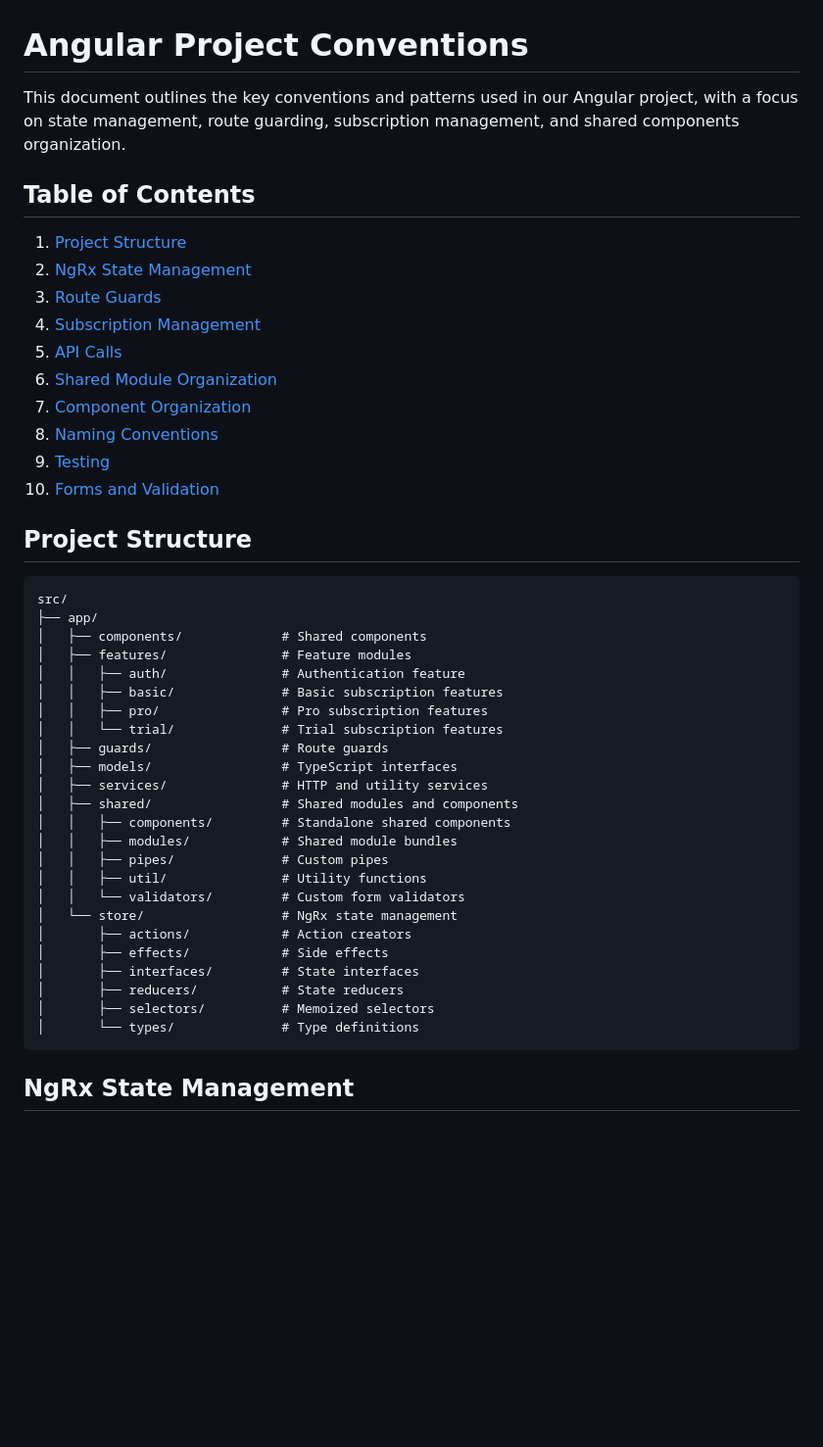
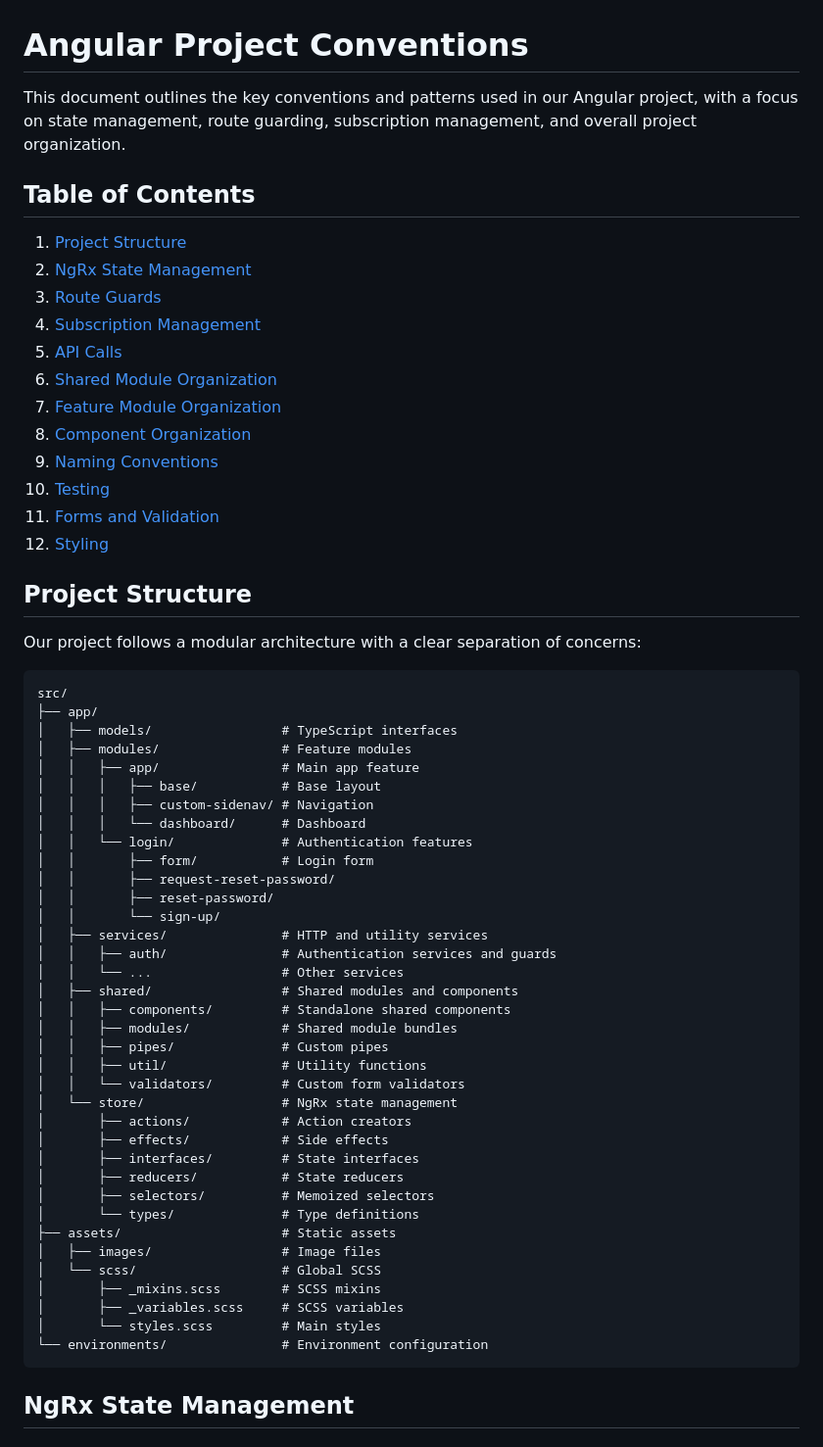
Before and after one commit to juparave/go-angular-security, a Markdown page: angular/CONVENTIONS.md, the part around one of its changes. Shown at 98% size. Drawn GitHub-style; blank space fills up the shorter version.

````diff
--- a/angular/CONVENTIONS.md
+++ b/angular/CONVENTIONS.md
@@ -1,6 +1,6 @@
 # Angular Project Conventions
 
-This document outlines the key conventions and patterns used in our Angular project, with a focus on state management, route guarding, subscription management, and shared components organization.
+This document outlines the key conventions and patterns used in our Angular project, with a focus on state management, route guarding, subscription management, and overall project organization.
 
 ## Table of Contents
 
@@ -10,25 +10,34 @@ This document outlines the key conventions and patterns used in our Angular proj
 4. [Subscription Management](#subscription-management)
 5. [API Calls](#api-calls)
 6. [Shared Module Organization](#shared-module-organization)
-7. [Component Organization](#component-organization)
-8. [Naming Conventions](#naming-conventions)
-9. [Testing](#testing)
-10. [Forms and Validation](#forms-and-validation)
+7. [Feature Module Organization](#feature-module-organization)
+8. [Component Organization](#component-organization)
+9. [Naming Conventions](#naming-conventions)
+10. [Testing](#testing)
+11. [Forms and Validation](#forms-and-validation)
+12. [Styling](#styling)
 
 ## Project Structure
+
+Our project follows a modular architecture with a clear separation of concerns:
 
 ```
 src/
 ├── app/
-│   ├── components/             # Shared components
-│   ├── features/               # Feature modules
-│   │   ├── auth/               # Authentication feature
-│   │   ├── basic/              # Basic subscription features
-│   │   ├── pro/                # Pro subscription features
-│   │   └── trial/              # Trial subscription features
-│   ├── guards/                 # Route guards
 │   ├── models/                 # TypeScript interfaces
+│   ├── modules/                # Feature modules
+│   │   ├── app/                # Main app feature
+│   │   │   ├── base/           # Base layout
+│   │   │   ├── custom-sidenav/ # Navigation
+│   │   │   └── dashboard/      # Dashboard
+│   │   └── login/              # Authentication features
+│   │       ├── form/           # Login form
+│   │       ├── request-reset-password/
+│   │       ├── reset-password/
+│   │       └── sign-up/
 │   ├── services/               # HTTP and utility services
+│   │   ├── auth/               # Authentication services and guards
+│   │   └── ...                 # Other services
 │   ├── shared/                 # Shared modules and components
 │   │   ├── components/         # Standalone shared components
 │   │   ├── modules/            # Shared module bundles
@@ -42,6 +51,13 @@ src/
 │       ├── reducers/           # State reducers
 │       ├── selectors/          # Memoized selectors
 │       └── types/              # Type definitions
+├── assets/                     # Static assets
+│   ├── images/                 # Image files
+│   └── scss/                   # Global SCSS
+│       ├── _mixins.scss        # SCSS mixins
+│       ├── _variables.scss     # SCSS variables
+│       └── styles.scss         # Main styles
+└── environments/               # Environment configuration
 ```
 
 ## NgRx State Management
````
Also changed, not shown: other parts of angular/CONVENTIONS.md (+166 -16 lines).
